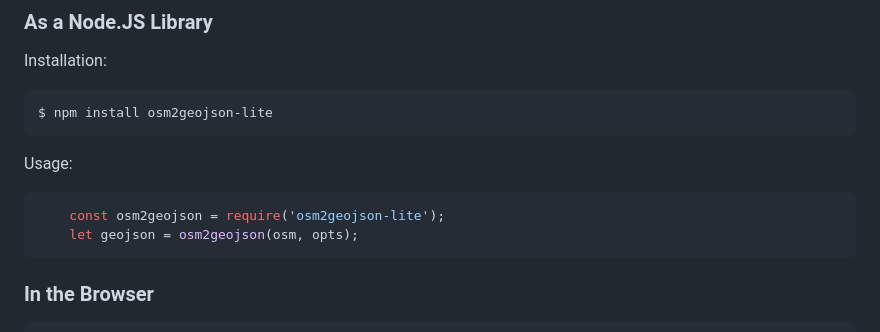
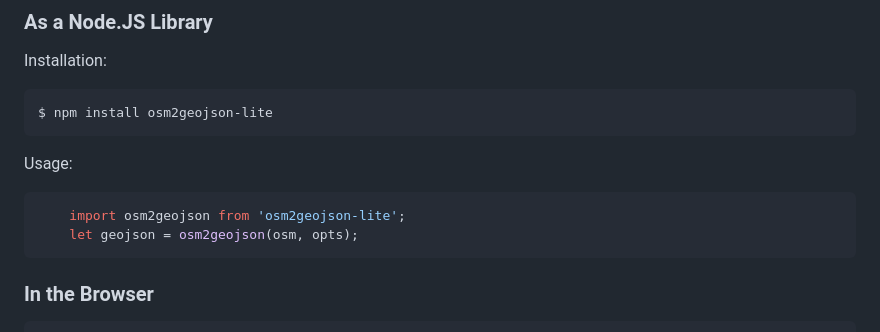
Before and after one commit to tibetty/osm2geojson-lite, a Markdown page: README.md, the part around one of its changes. GitHub-like rendering.

Commit message:
Update readme a bit

````diff
--- a/README.md
+++ b/README.md
@@ -25,7 +25,7 @@ Installation:
 Usage:
 
 ```js
-    const osm2geojson = require('osm2geojson-lite');
+    import osm2geojson from 'osm2geojson-lite';
     let geojson = osm2geojson(osm, opts);
 ```
 
````
Also changed, not shown: other parts of README.md (+2 -2 lines).
